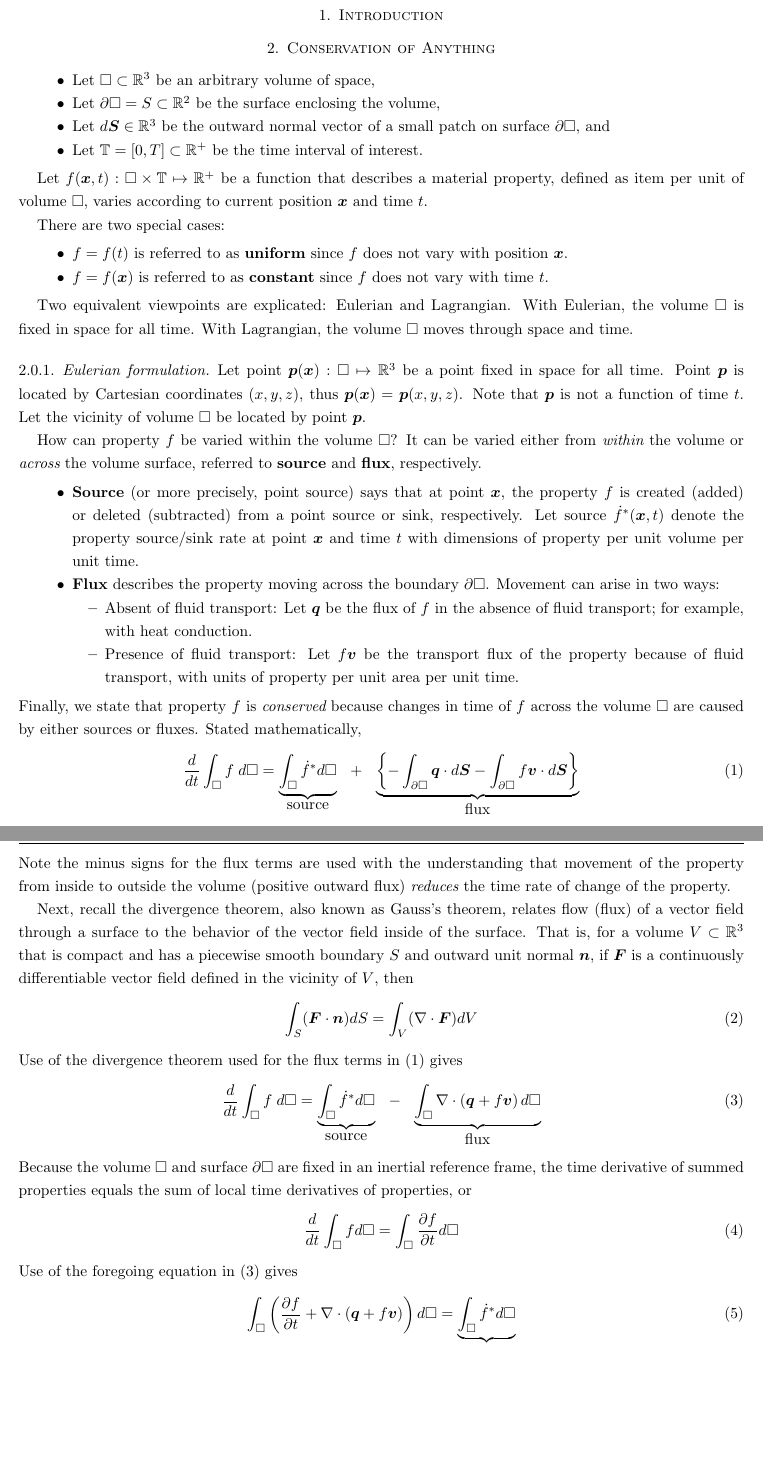
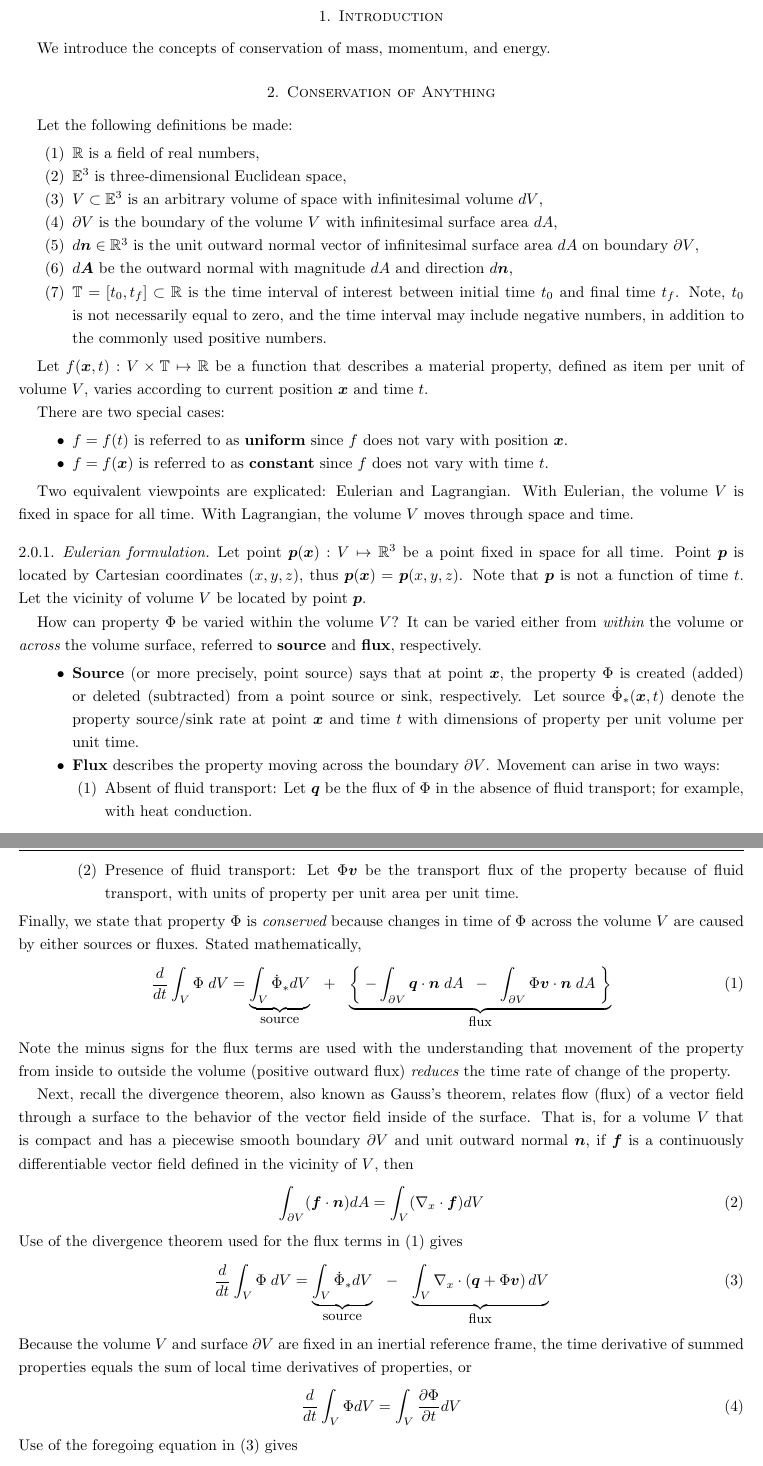
Before and after one commit to hovey/brief, a LaTeX paper (conservation.tex, which reads latexsources/Hformatams.tex): two parts of pages 1 and 2 of 3, joined at a grey line, cut so that both start at the same text, the shorter picture padded with empty space. Compiled offline with LaTeX, dvips and Ghostscript.

Commit message:
Improved consistency of notation

```diff
--- a/conservation.tex
+++ b/conservation.tex
@@ -119,22 +119,31 @@
 %====================
 \section{Introduction}
 %====================
-
+We introduce the concepts of conservation of mass, momentum, and energy.
 
 %====================
 \section{Conservation of Anything}
 %====================
-\begin{itemize}
- \item Let $\Box \subset \realthree$ be an arbitrary volume of space,
- \item Let $\partial\Box = S \subset \realtwo$ be the surface enclosing the volume,
- \item Let $d\ve{S} \in \realthree$ be the outward normal vector of a small patch
-  on surface $\partial\Box$, and
- \item Let $\bbT = [0, T] \subset \realplus$ be the time interval of interest.
-\end{itemize}
+Let the following definitions be made:
+\begin{enumerate}
+ \item $\real$ is a field of real numbers,
+ \item $\bbEthree$ is three-dimensional Euclidean space,
+ \item $V \subset \bbEthree$ is an arbitrary volume of space with
+ infinitesimal volume $dV$,
+ \item $\partial V$ is the boundary of the volume $V$ with infinitesimal
+ surface area $dA$,
+ \item $d\ve{n} \in \realthree$ is the unit outward normal vector
+ of infinitesimal surface area $dA$ on boundary $\partial V$,
+ \item $d\vA$ be the outward normal with magnitude $dA$ and direction $d\ve{n}$,
+ \item $\bbT = [t_0, t_f] \subset \real$ is the time interval of interest
+ between initial time $t_0$ and final time $t_f$.  Note, $t_0$ is not necessarily
+ equal to zero, and the time interval may include negative numbers, in addition
+ to the commonly used positive numbers.
+\end{enumerate}
 
-Let $f(\vx,t): \Box \times \bbT \mapsto \realplus$
+Let $f(\vx,t): V \times \bbT \mapsto \real$
 be a function that describes a material property,
-defined as item per unit of volume $\Box$,
+defined as item per unit of volume $V$,
 varies according to current position $\vx$ and time $t$.
 
 There are two special cases:
@@ -146,45 +155,47 @@ There are two special cases:
 \end{itemize}
 
 Two equivalent viewpoints are explicated: Eulerian and Lagrangian.  With Eulerian, the
-volume $\Box$ is fixed in space for all time.  With Lagrangian, the volume $\Box$ moves through
-space and time.
+volume $V$ is fixed in space for all time.  With Lagrangian, the volume $V$
+moves through space and time.
 
 \subsubsection{Eulerian formulation}
-Let point $\vp(\vx) : \Box \mapsto \realthree$
+Let point $\vp(\vx) : V \mapsto \realthree$
 be a point fixed in space for all time.  Point $\vp$ is
 located by Cartesian coordinates $(x,y,z)$, thus $\vp(\vx) = \vp(x,y,z)$.
 Note that $\vp$ is not a function of time $t$.
-Let the vicinity of volume $\Box$ be located by point $\vp$.
+Let the vicinity of volume $V$ be located by point $\vp$.
 
-How can property $f$ be varied within the volume $\Box$?  It can be varied
+How can property $\Phi$ be varied within the volume $V$?  It can be varied
 either from {\em within} the volume or {\em across} the volume surface, referred to
 {\bf source} and {\bf flux}, respectively.
 \begin{itemize}
  \item {\bf Source} (or more precisely, point source) says that at point $\vx$,
- the property $f$ is created
+ the property $\Phi$ is created
  (added) or deleted (subtracted) from a point source or sink, respectively.  Let source
- $\fdotstar(\vx,t)$ denote the property source/sink rate
+ $\dot{\Phi}_*(\vx,t)$ denote the property source/sink rate
  at point $\vx$ and time $t$ with dimensions of
  property per unit volume per unit time.
- \item {\bf Flux} describes the property moving across the boundary $\partial\Box$.
+ \item {\bf Flux} describes the property moving across the boundary $\partial V$.
  Movement can arise in two ways:
- \begin{itemize}
-  \item Absent of fluid transport:  Let $\vq$ be the flux of $f$ in the absence of
+ \begin{enumerate}
+  \item Absent of fluid transport:  Let $\vq$ be the flux of $\Phi$ in the absence of
   fluid transport; for example, with heat conduction.
-  \item Presence of fluid transport: Let $f \vv$ be the transport flux of the property
+  \item Presence of fluid transport: Let $\Phi \vv$
+  be the transport flux of the property
   because of fluid transport, with units of property
   per unit area per unit time.
- \end{itemize}
+ \end{enumerate}
 \end{itemize}
-Finally, we state that property $f$ is {\it conserved} because changes in
-time of $f$ across the volume $\Box$ are caused by either sources
-or fluxes.    Stated mathematically,
+Finally, we state that property $\Phi$ is {\it conserved} because changes in
+time of $\Phi$ across the volume $V$ are caused by either sources
+or fluxes.
+Stated mathematically,
 \be
- \frac{d}{dt} \int_{\Box} f \; d\Box = \underbrace{\int_{\Box} \fdotstar d\Box}_{\mbox{source}}
+ \frac{d}{dt} \int_V \Phi \; dV = \underbrace{\int_V \dot{\Phi}_* dV}_{\mbox{\small source}}
  \hspace{0.25cm} + \hspace{0.25cm} \underbrace{\left\{
-	  - \int_{\partial\Box} \vq \cdot d\vS
-	  - \int_{\partial\Box} f \vv \cdot d\vS
-  \right\}}_{\mbox{flux}}
+	  \; - \int_{\partial V} \vq \cdot \vn \; dA
+	  \;\; - \;\; \int_{\partial V} \Phi \vv \cdot \vn \; dA \;
+  \right\}}_{\mbox{\small flux}}
  \label{eq:conservation}
 \ee
 Note the minus signs for the flux terms are used with the understanding that movement of
@@ -194,29 +205,27 @@ change of the property.
 
 Next, recall the divergence theorem, also known as Gauss's theorem, relates flow (flux)
 of a vector field through a surface to the behavior of the vector field inside of the
-surface.  That is, for a volume $V \subset \realthree$ that is compact and has a
-piecewise smooth boundary $S$ and outward unit normal $\vn$,
-if $\vF$ is a continuously differentiable
+surface.  That is, for a volume $V$ that is compact and has a
+piecewise smooth boundary $\partial V$ and unit outward normal $\vn$,
+if $\vf$ is a continuously differentiable
 vector field defined in the vicinity of $V$, then
 \be
- \int_S (\vF \cdot \vn) dS
- = \int_V (\nabla \cdot \vF) dV
+ \int_{\partial V} (\vf \cdot \vn) dA
+ = \int_V (\nabla_x \cdot \vf) dV
 \ee
 Use of the divergence theorem used for the flux terms in (\ref{eq:conservation}) gives
 \be
- \frac{d}{dt} \int_{\Box} f \; d\Box = \underbrace{\int_{\Box} \fdotstar d\Box}_{\mbox{source}}
+ \frac{d}{dt} \int_V \Phi \; dV = \underbrace{\int_V \dot{\Phi}_* dV}_{\mbox{\small source}}
  \hspace{0.25cm} - \hspace{0.25cm} \underbrace{
-	  \int_{\Box} \nabla \cdot \left(\vq + f \vv \right) d\Box
-  }_{\mbox{flux}}
+	  \int_V \nabla_x \cdot \left(\vq + \Phi \vv \right) dV
+  }_{\mbox{\small flux}}
  \label{eq:conservation_two}
 \ee
-Because the volume $\Box$ and surface $\partial \Box$ are fixed in an inertial reference
+Because the volume $V$ and surface $\partial V$ are fixed in an inertial reference
 frame, the time derivative of summed properties equals the sum of local time derivatives
 of properties, or
 \be
- \frac{d}{dt} \int_{\Box} f d\Box = \int_{\Box} \frac{\partial f}{\partial t} d\Box
+ \frac{d}{dt} \int_V \Phi dV = \int_V \frac{\partial \Phi}{\partial t} dV
 \ee
 Use of the foregoing equation in (\ref{eq:conservation_two}) gives
 \be
- \int_{\Box} \left(
- \frac{\partial f}{\partial t} + \nabla \cdot \left(\vq + f \vv \right) \right) d\Box
@@ -223,3 +235,3 @@ Use of the foregoing equation in (\ref{eq:conservation_two}) gives
  =
-\underbrace{\int_{\Box} \fdotstar d\Box}_{\mbox{source}}
+\underbrace{\int_V \dot{\Phi}_* dV}_{\mbox{\small source}}
 \ee
--- a/latexsources/Hformatams.tex
+++ b/latexsources/Hformatams.tex
@@ -835,6 +835,9 @@
 % | REAL AND COMPLEX NUMBERS |
 % *--------------------------*-----------------------------------
 
+ \newcommand{\bbEone}{\mathbb{E}^1}
+ \newcommand{\bbEtwo}{\mathbb{E}^2}
+ \newcommand{\bbEthree}{\mathbb{E}^3}
  \newcommand{\real}{\mathbb{R}}
  \newcommand{\realone}{\mathbb{R}^1}
  \newcommand{\realtwo}{\mathbb{R}^2}
```
Also changed, not shown: conservation.pdf, conservation.tex (39 more changed lines).
